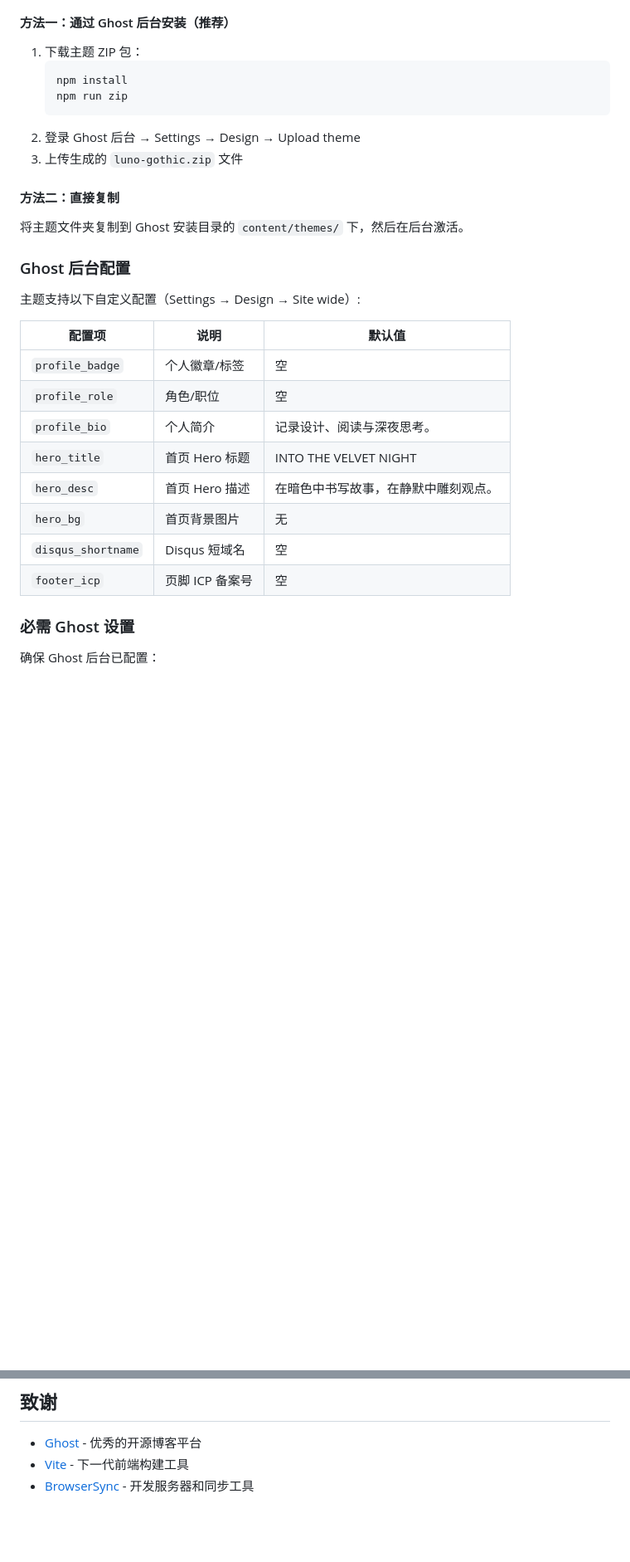
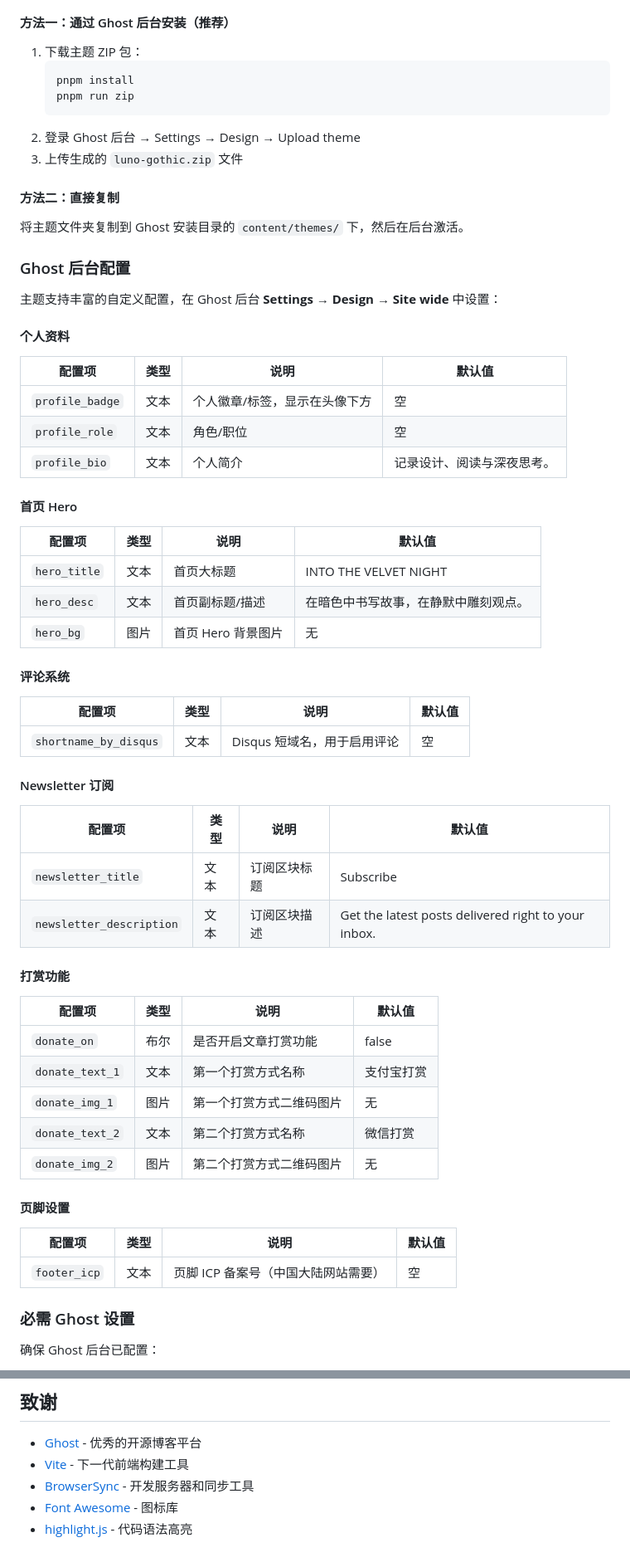
Before and after one commit to LunaYJ/Luno-Gothic, a Markdown page: README.md, 2 parts joined by grey strips. Shown at 83% size. GitHub-like rendering; blank space fills up the shorter version.

Commit message:
docs: readme

````diff
--- a/README.md
+++ b/README.md
@@ -45,8 +48,8 @@
 
 1. 下载主题 ZIP 包：
    ```bash
-   npm install
-   npm run zip
+   pnpm install
+   pnpm run zip
    ```
 2. 登录 Ghost 后台 → Settings → Design → Upload theme
 3. 上传生成的 `luno-gothic.zip` 文件
@@ -57,18 +60,52 @@
 
 ### Ghost 后台配置
 
-主题支持以下自定义配置（Settings → Design → Site wide）:
+主题支持丰富的自定义配置，在 Ghost 后台 **Settings → Design → Site wide** 中设置：
 
-| 配置项 | 说明 | 默认值 |
-|--------|------|--------|
-| `profile_badge` | 个人徽章/标签 | 空 |
-| `profile_role` | 角色/职位 | 空 |
-| `profile_bio` | 个人简介 | 记录设计、阅读与深夜思考。 |
-| `hero_title` | 首页 Hero 标题 | INTO THE VELVET NIGHT |
-| `hero_desc` | 首页 Hero 描述 | 在暗色中书写故事，在静默中雕刻观点。 |
-| `hero_bg` | 首页背景图片 | 无 |
-| `disqus_shortname` | Disqus 短域名 | 空 |
-| `footer_icp` | 页脚 ICP 备案号 | 空 |
+#### 个人资料
+
+| 配置项 | 类型 | 说明 | 默认值 |
+|--------|------|------|--------|
+| `profile_badge` | 文本 | 个人徽章/标签，显示在头像下方 | 空 |
+| `profile_role` | 文本 | 角色/职位 | 空 |
+| `profile_bio` | 文本 | 个人简介 | 记录设计、阅读与深夜思考。 |
+
+#### 首页 Hero
+
+| 配置项 | 类型 | 说明 | 默认值 |
+|--------|------|------|--------|
+| `hero_title` | 文本 | 首页大标题 | INTO THE VELVET NIGHT |
+| `hero_desc` | 文本 | 首页副标题/描述 | 在暗色中书写故事，在静默中雕刻观点。 |
+| `hero_bg` | 图片 | 首页 Hero 背景图片 | 无 |
+
+#### 评论系统
+
+| 配置项 | 类型 | 说明 | 默认值 |
+|--------|------|------|--------|
+| `shortname_by_disqus` | 文本 | Disqus 短域名，用于启用评论 | 空 |
+
+#### Newsletter 订阅
+
+| 配置项 | 类型 | 说明 | 默认值 |
+|--------|------|------|--------|
+| `newsletter_title` | 文本 | 订阅区块标题 | Subscribe |
+| `newsletter_description` | 文本 | 订阅区块描述 | Get the latest posts delivered right to your inbox. |
+
+#### 打赏功能
+
+| 配置项 | 类型 | 说明 | 默认值 |
+|--------|------|------|--------|
+| `donate_on` | 布尔 | 是否开启文章打赏功能 | false |
+| `donate_text_1` | 文本 | 第一个打赏方式名称 | 支付宝打赏 |
+| `donate_img_1` | 图片 | 第一个打赏方式二维码图片 | 无 |
+| `donate_text_2` | 文本 | 第二个打赏方式名称 | 微信打赏 |
+| `donate_img_2` | 图片 | 第二个打赏方式二维码图片 | 无 |
+
+#### 页脚设置
+
+| 配置项 | 类型 | 说明 | 默认值 |
+|--------|------|------|--------|
+| `footer_icp` | 文本 | 页脚 ICP 备案号（中国大陆网站需要） | 空 |
 
 ### 必需 Ghost 设置
 
@@ -218,3 +315,5 @@ gothic/
 - [Ghost](https://ghost.org/) - 优秀的开源博客平台
 - [Vite](https://vitejs.dev/) - 下一代前端构建工具
 - [BrowserSync](https://browsersync.io/) - 开发服务器和同步工具
+- [Font Awesome](https://fontawesome.com/) - 图标库
+- [highlight.js](https://highlightjs.org/) - 代码语法高亮
````
Also changed, not shown: other parts of README.md (+79 -16 lines).
